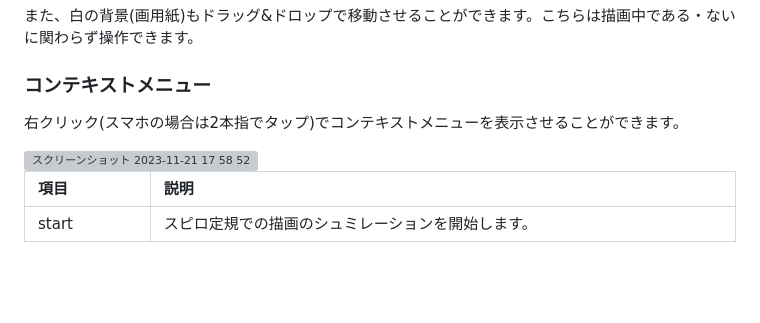
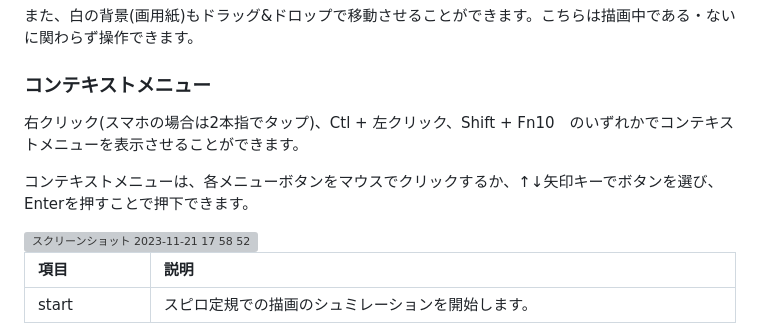
Before and after one commit to YomogiBeta/SpiroDesign_by_Copilot, a Markdown page: ReadMe.md, the part around the change. GitHub-like rendering; blank space fills up the shorter version; grey boxes are pictures that could not be loaded.

Commit message:
add context menu explanation

```diff
--- a/ReadMe.md
+++ b/ReadMe.md
@@ -31,7 +31,9 @@ buildもしくは[web版](https://www.cc.kyoto-su.ac.jp/~g2154352/SpiroDesignWeb
 また、白の背景(画用紙)もドラッグ&ドロップで移動させることができます。こちらは描画中である・ないに関わらず操作できます。
 
 ### コンテキストメニュー
-右クリック(スマホの場合は2本指でタップ)でコンテキストメニューを表示させることができます。
+右クリック(スマホの場合は2本指でタップ)、Ctl + 左クリック、Shift + Fn10　のいずれかでコンテキストメニューを表示させることができます。
+
+コンテキストメニューは、各メニューボタンをマウスでクリックするか、↑↓矢印キーでボタンを選び、Enterを押すことで押下できます。
 
 <img width="154" alt="スクリーンショット 2023-11-21 17 58 52" src="https://github.com/YomogiBeta/SpiroDesign_by_Copilot/assets/46161490/3dd223d2-6ec6-4d04-b8cd-d16178115b96">
 
```
